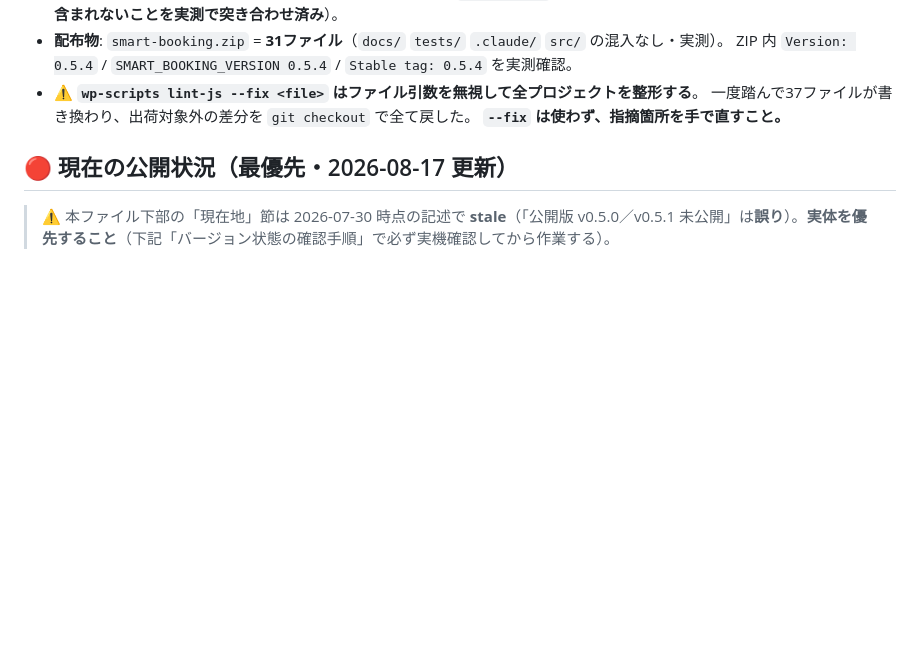
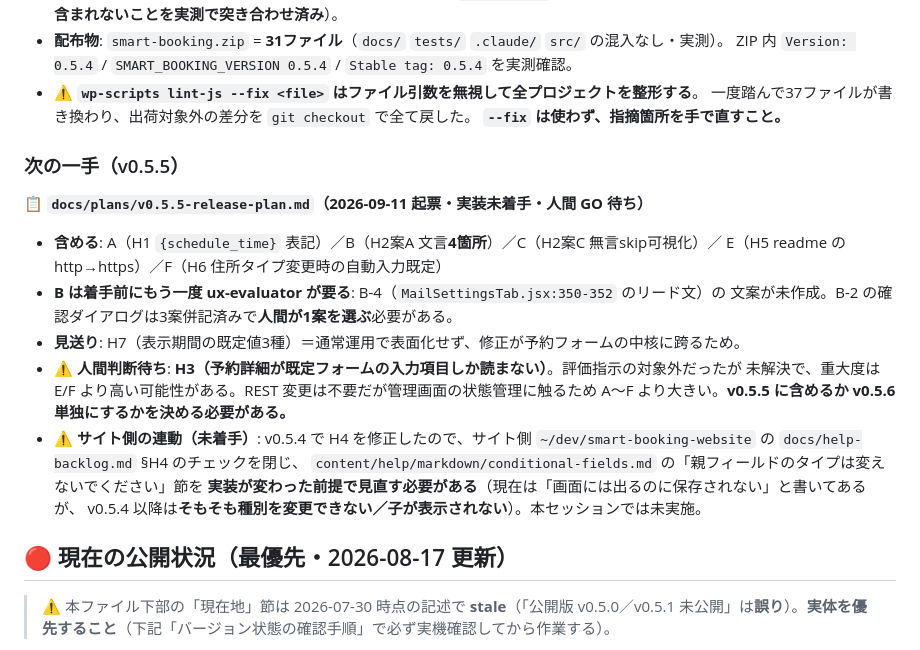
Before and after one commit to KeisukeYokoyama/SmartBooking, a Markdown page: docs/handoff/state.md, the part around the change. Rendered like a GitHub page; blank space fills up the shorter version.

Commit message:
docs(handoff): v0.5.5 の次の一手とサイト側の連動未着手を記録
- v0.5.5 計画（A/B/C/E/F・H7 見送り・H3 は人間判断待ち）への導線を追加
- B は着手前に ux-evaluator が再度必要（B-4 の文案未作成、B-2 は3案から人間が選ぶ）
- v0.5.4 で H4 を直したことに伴うサイト側の連動（help-backlog §H4 のクローズと
  conditional-fields.md の注意書き見直し）が未着手である旨を明記

Co-Authored-By: Claude Opus 5 (1M context) <noreply@anthropic.com>
Claude-Session: https://claude.ai/code/session_01DMuiLNVTAAKwGH5jSYYvfw

```diff
--- a/docs/handoff/state.md
+++ b/docs/handoff/state.md
@@ -49,6 +49,24 @@
 - **⚠️ `wp-scripts lint-js --fix <file>` はファイル引数を無視して全プロジェクトを整形する**。
   一度踏んで37ファイルが書き換わり、出荷対象外の差分を `git checkout` で全て戻した。
   **`--fix` は使わず、指摘箇所を手で直すこと。**
+
+### 次の一手（v0.5.5）
+
+📋 **`docs/plans/v0.5.5-release-plan.md`（2026-09-11 起票・実装未着手・人間 GO 待ち）**
+
+- **含める**: A（H1 `{schedule_time}` 表記）／B（H2案A 文言**4箇所**）／C（H2案C 無言skip可視化）／
+  E（H5 readme の http→https）／F（H6 住所タイプ変更時の自動入力既定）
+- **B は着手前にもう一度 ux-evaluator が要る**: B-4（`MailSettingsTab.jsx:350-352` のリード文）の
+  文案が未作成。B-2 の確認ダイアログは3案併記済みで**人間が1案を選ぶ**必要がある。
+- **見送り**: H7（表示期間の既定値3種）＝通常運用で表面化せず、修正が予約フォームの中核に跨るため。
+- **⚠️ 人間判断待ち**: **H3（予約詳細が既定フォームの入力項目しか読まない）**。評価指示の対象外だったが
+  未解決で、重大度は E/F より高い可能性がある。REST 変更は不要だが管理画面の状態管理に触るため
+  A〜F より大きい。**v0.5.5 に含めるか v0.5.6 単独にするかを決める必要がある。**
+- **⚠️ サイト側の連動（未着手）**: v0.5.4 で H4 を修正したので、サイト側
+  `~/dev/smart-booking-website` の `docs/help-backlog.md` §H4 のチェックを閉じ、
+  `content/help/markdown/conditional-fields.md` の「親フィールドのタイプは変えないでください」節を
+  **実装が変わった前提で見直す必要がある**（現在は「画面には出るのに保存されない」と書いてあるが、
+  v0.5.4 以降は**そもそも種別を変更できない／子が表示されない**）。本セッションでは未実施。
 
 ## 🔴 現在の公開状況（最優先・2026-08-17 更新）
 
```
